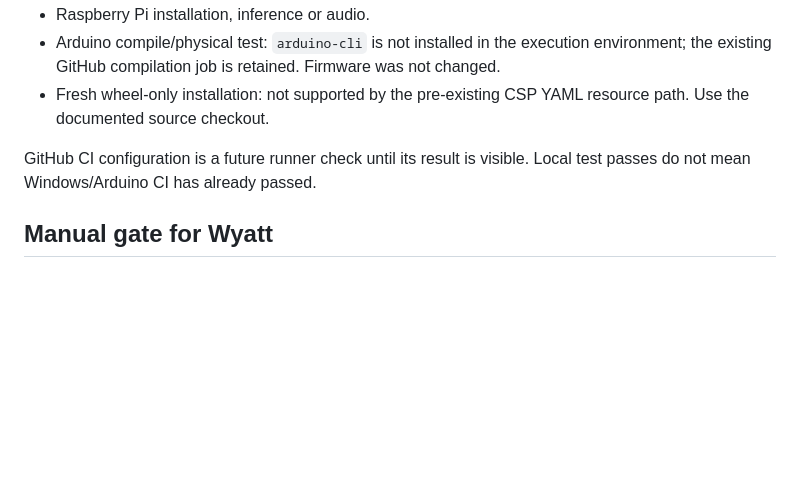
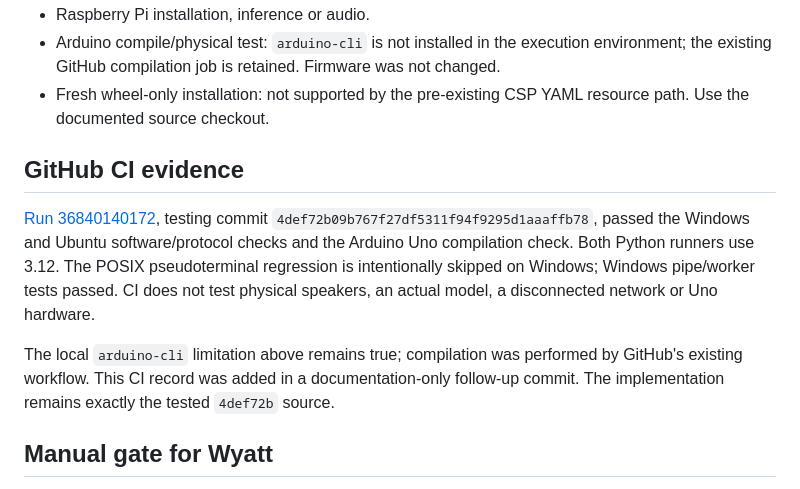
Before and after one commit to whkoerner/rpa-1-rocky-pentapod, a Markdown page: docs/milestones/conversational-brain-v1.md, the part around the change. Rendered like a GitHub page; blank space fills up the shorter version.

Commit message:
docs: record successful Windows, Linux and Arduino CI checks

```diff
--- a/docs/milestones/conversational-brain-v1.md
+++ b/docs/milestones/conversational-brain-v1.md
@@ -53,7 +53,11 @@ The interactive terminal check exposed a shutdown hang caused by a background th
 - Arduino compile/physical test: `arduino-cli` is not installed in the execution environment; the existing GitHub compilation job is retained. Firmware was not changed.
 - Fresh wheel-only installation: not supported by the pre-existing CSP YAML resource path. Use the documented source checkout.
 
-GitHub CI configuration is a future runner check until its result is visible. Local test passes do not mean Windows/Arduino CI has already passed.
+## GitHub CI evidence
+
+[Run 36840140172](https://github.com/whkoerner/rpa-1-rocky-pentapod/actions/runs/36840140172), testing commit `4def72b09b767f27df5311f94f9295d1aaaffb78`, passed the Windows and Ubuntu software/protocol checks and the Arduino Uno compilation check. Both Python runners use 3.12. The POSIX pseudoterminal regression is intentionally skipped on Windows; Windows pipe/worker tests passed. CI does not test physical speakers, an actual model, a disconnected network or Uno hardware.
+
+The local `arduino-cli` limitation above remains true; compilation was performed by GitHub's existing workflow. This CI record was added in a documentation-only follow-up commit. The implementation remains exactly the tested `4def72b` source.
 
 ## Manual gate for Wyatt
 
```
